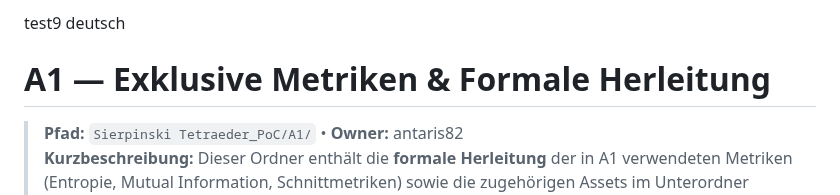
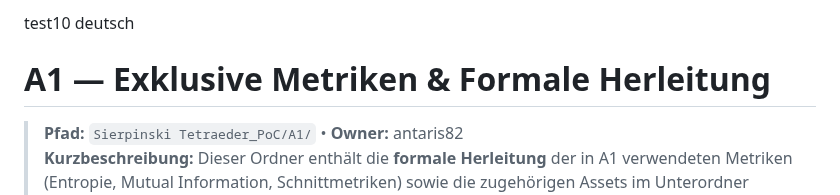
Before and after one commit to antaris82/antaris82.github.io, a Markdown page: Sierpinski Tetraeder_PoC/A1/README.md, the part around the change. GitHub-like rendering.

```diff
--- a/Sierpinski Tetraeder_PoC/A1/README.md
+++ b/Sierpinski Tetraeder_PoC/A1/README.md
@@ -1,4 +1,4 @@
-test9 deutsch
+test10 deutsch
 # A1 — Exklusive Metriken & Formale Herleitung
 
 > **Pfad:** `Sierpinski Tetraeder_PoC/A1/` • **Owner:** antaris82
```
